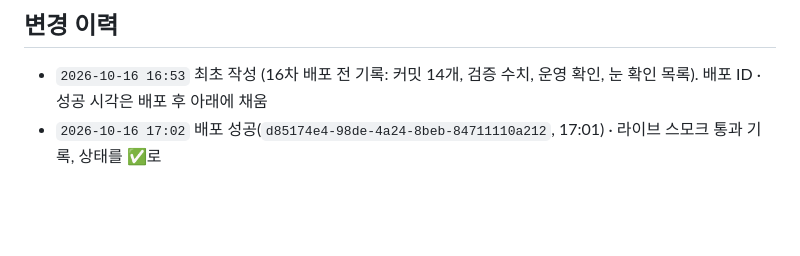
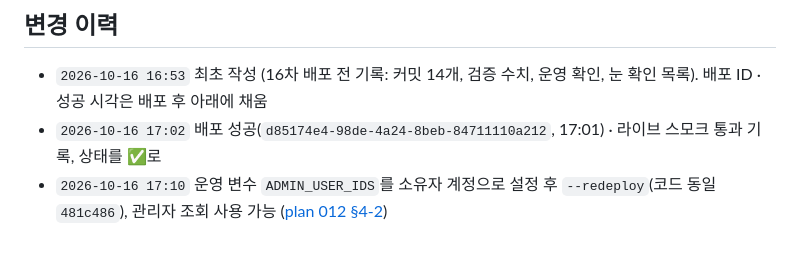
Before and after one commit to biyott/pageblink, a Markdown page: docs/devlog/013-release-16-ux-round2-backlog.md, the part around one of its changes. Rendered like a GitHub page; blank space fills up the shorter version.

```diff
--- a/docs/devlog/013-release-16-ux-round2-backlog.md
+++ b/docs/devlog/013-release-16-ux-round2-backlog.md
@@ -114,3 +114,4 @@
 ## 변경 이력
 - `2026-10-16 16:53` 최초 작성 (16차 배포 전 기록: 커밋 14개, 검증 수치, 운영 확인, 눈 확인 목록). 배포 ID · 성공 시각은 배포 후 아래에 채움
 - `2026-10-16 17:02` 배포 성공(`d85174e4-98de-4a24-8beb-84711110a212`, 17:01) · 라이브 스모크 통과 기록, 상태를 ✅로
+- `2026-10-16 17:10` 운영 변수 `ADMIN_USER_IDS`를 소유자 계정으로 설정 후 `--redeploy`(코드 동일 `481c486`), 관리자 조회 사용 가능 ([plan 012 §4-2](../plan/012-session-handoff.md))
```
Also changed, not shown: other parts of docs/devlog/013-release-16-ux-round2-backlog.md (+1 -1 lines), docs/plan/012-session-handoff.md (+2 -1 lines).
